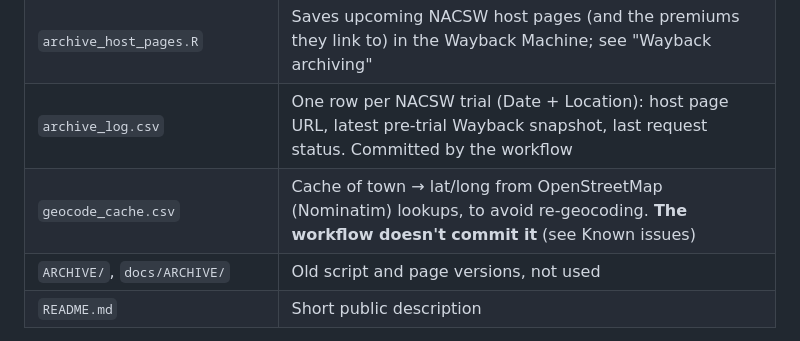
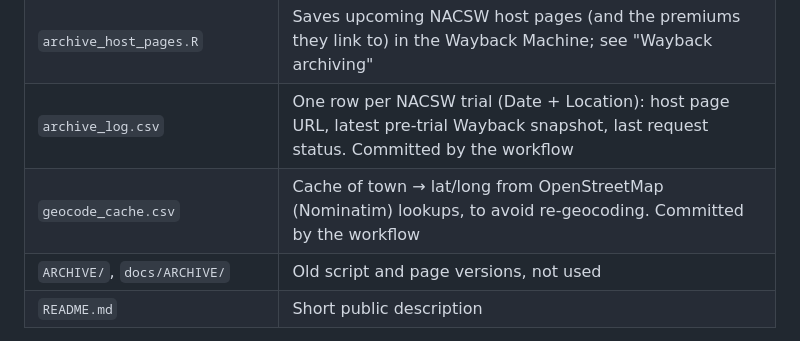
Before and after one commit to ekaizar/Scent-Work-Trials-Map, a Markdown page: HANDOFF.md, the part around the change. Drawn GitHub-style.

Commit message:
Handoff: geocode cache is now committed
Co-Authored-By: Claude Opus 5.5 <noreply@anthropic.com>
Claude-Session: https://claude.ai/code/session_012rujpvA1khVhsnZBj5g8EL

```diff
--- a/HANDOFF.md
+++ b/HANDOFF.md
@@ -29,7 +29,7 @@ The map is a static page hosted on GitHub Pages. A weekly GitHub Actions job ref
 | `docs/radius_map.html` | Older "radius search" page. **Not updated for AKC** (still NACSW branding and fields) |
 | `archive_host_pages.R` | Saves upcoming NACSW host pages (and the premiums they link to) in the Wayback Machine; see "Wayback archiving" |
 | `archive_log.csv` | One row per NACSW trial (Date + Location): host page URL, latest pre-trial Wayback snapshot, last request status. Committed by the workflow |
-| `geocode_cache.csv` | Cache of town → lat/long from OpenStreetMap (Nominatim) lookups, to avoid re-geocoding. **The workflow doesn't commit it** (see Known issues) |
+| `geocode_cache.csv` | Cache of town → lat/long from OpenStreetMap (Nominatim) lookups, to avoid re-geocoding. Committed by the workflow |
 | `ARCHIVE/`, `docs/ARCHIVE/` | Old script and page versions, not used |
 | `README.md` | Short public description |
 
```
